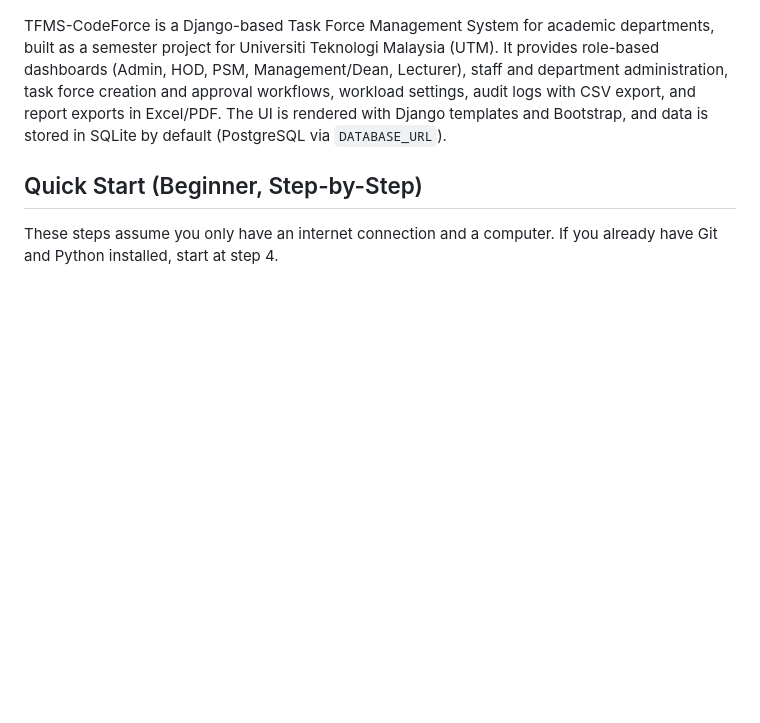
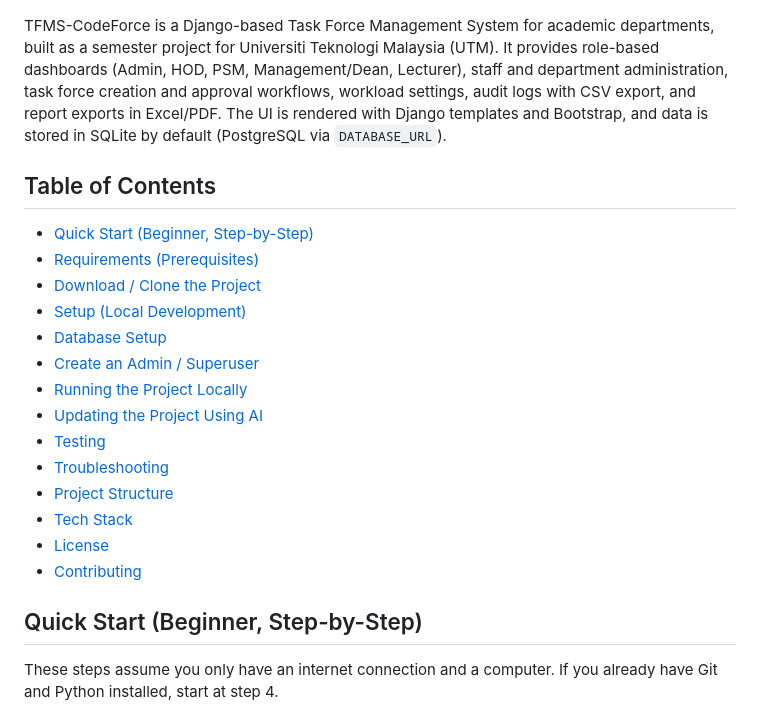
Before and after one commit to Junaed29/TFMS-CodeForce, a Markdown page: README.md, the part around the change. GitHub-like rendering; blank space fills up the shorter version.

Commit message:
feat: Update README.md to include detailed Table of Contents for better navigation

```diff
--- a/README.md
+++ b/README.md
@@ -3,6 +3,23 @@
 ![Universiti Teknologi Malaysia (UTM) Logo](logoAndDocuments/UTM-LOGO-FULL.png)
 
 TFMS-CodeForce is a Django-based Task Force Management System for academic departments, built as a semester project for Universiti Teknologi Malaysia (UTM). It provides role-based dashboards (Admin, HOD, PSM, Management/Dean, Lecturer), staff and department administration, task force creation and approval workflows, workload settings, audit logs with CSV export, and report exports in Excel/PDF. The UI is rendered with Django templates and Bootstrap, and data is stored in SQLite by default (PostgreSQL via `DATABASE_URL`).
+
+## Table of Contents
+
+- [Quick Start (Beginner, Step-by-Step)](#quick-start-beginner-step-by-step)
+- [Requirements (Prerequisites)](#requirements-prerequisites)
+- [Download / Clone the Project](#download--clone-the-project)
+- [Setup (Local Development)](#setup-local-development)
+- [Database Setup](#database-setup)
+- [Create an Admin / Superuser](#create-an-admin--superuser)
+- [Running the Project Locally](#running-the-project-locally)
+- [Updating the Project Using AI](#updating-the-project-using-ai)
+- [Testing](#testing)
+- [Troubleshooting](#troubleshooting)
+- [Project Structure](#project-structure)
+- [Tech Stack](#tech-stack)
+- [License](#license)
+- [Contributing](#contributing)
 
 ## Quick Start (Beginner, Step-by-Step)
 
```
